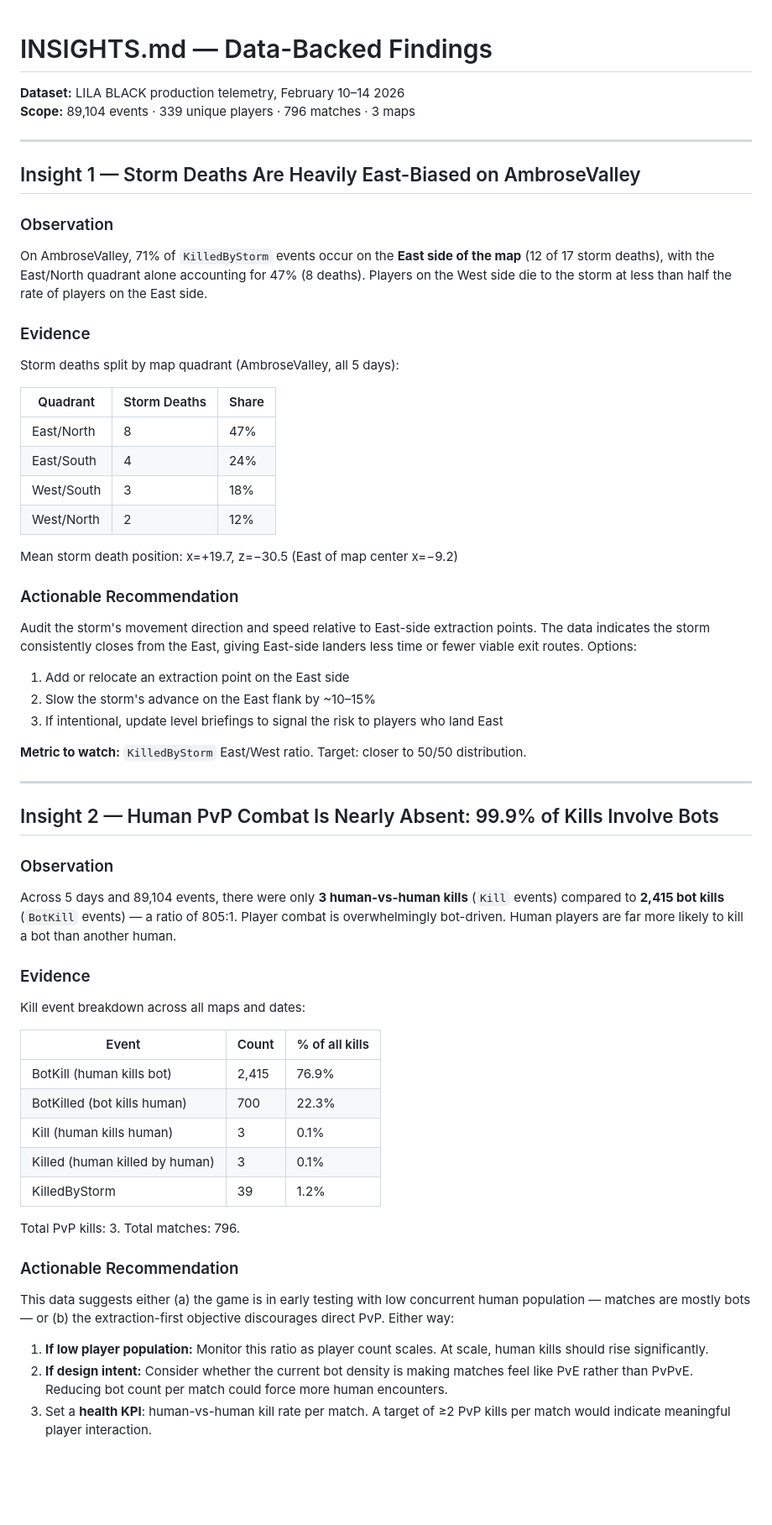
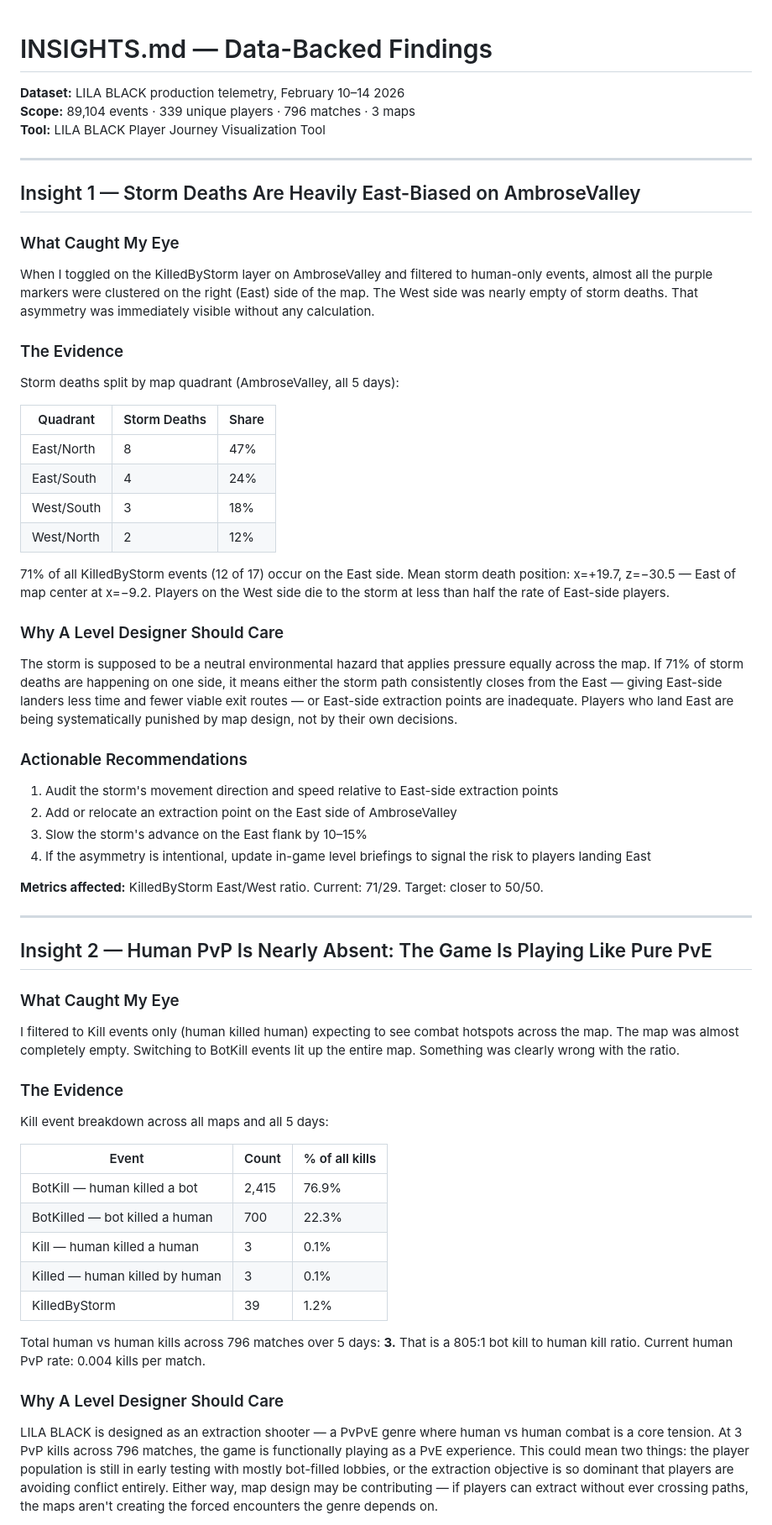
Before and after one commit to BhargavKalaskar/PJ_Viz, a Markdown page: INSIGHTS.md, the part around one of its changes. Shown at 84% size. GitHub-like rendering; blank space fills up the shorter version.

Commit message:
updated arch and insight files

```diff
--- a/INSIGHTS.md
+++ b/INSIGHTS.md
@@ -1,57 +1,61 @@
 # INSIGHTS.md — Data-Backed Findings
+
 **Dataset:** LILA BLACK production telemetry, February 10–14 2026
 **Scope:** 89,104 events · 339 unique players · 796 matches · 3 maps
+**Tool:** LILA BLACK Player Journey Visualization Tool
 
 ---
 
 ## Insight 1 — Storm Deaths Are Heavily East-Biased on AmbroseValley
 
-### Observation
-On AmbroseValley, 71% of `KilledByStorm` events occur on the **East side of the map** (12 of 17 storm deaths), with the East/North quadrant alone accounting for 47% (8 deaths). Players on the West side die to the storm at less than half the rate of players on the East side.
+### What Caught My Eye
+When I toggled on the KilledByStorm layer on AmbroseValley and filtered to human-only events, almost all the purple markers were clustered on the right (East) side of the map. The West side was nearly empty of storm deaths. That asymmetry was immediately visible without any calculation.
 
-### Evidence
+### The Evidence
 Storm deaths split by map quadrant (AmbroseValley, all 5 days):
 
 | Quadrant | Storm Deaths | Share |
-|----------|-------------|-------|
+|---|---|---|
 | East/North | 8 | 47% |
 | East/South | 4 | 24% |
 | West/South | 3 | 18% |
 | West/North | 2 | 12% |
 
-Mean storm death position: x=+19.7, z=−30.5 (East of map center x=−9.2)
+71% of all KilledByStorm events (12 of 17) occur on the East side. Mean storm death position: x=+19.7, z=−30.5 — East of map center at x=−9.2. Players on the West side die to the storm at less than half the rate of East-side players.
 
-### Actionable Recommendation
-Audit the storm's movement direction and speed relative to East-side extraction points. The data indicates the storm consistently closes from the East, giving East-side landers less time or fewer viable exit routes. Options:
-1. Add or relocate an extraction point on the East side
-2. Slow the storm's advance on the East flank by ~10–15%
-3. If intentional, update level briefings to signal the risk to players who land East
+### Why A Level Designer Should Care
+The storm is supposed to be a neutral environmental hazard that applies pressure equally across the map. If 71% of storm deaths are happening on one side, it means either the storm path consistently closes from the East — giving East-side landers less time and fewer viable exit routes — or East-side extraction points are inadequate. Players who land East are being systematically punished by map design, not by their own decisions.
 
-**Metric to watch:** `KilledByStorm` East/West ratio. Target: closer to 50/50 distribution.
+### Actionable Recommendations
+1. Audit the storm's movement direction and speed relative to East-side extraction points
+2. Add or relocate an extraction point on the East side of AmbroseValley
+3. Slow the storm's advance on the East flank by 10–15%
+4. If the asymmetry is intentional, update in-game level briefings to signal the risk to players landing East
+
+**Metrics affected:** KilledByStorm East/West ratio. Current: 71/29. Target: closer to 50/50.
 
 ---
 
-## Insight 2 — Human PvP Combat Is Nearly Absent: 99.9% of Kills Involve Bots
+## Insight 2 — Human PvP Is Nearly Absent: The Game Is Playing Like Pure PvE
 
-### Observation
-Across 5 days and 89,104 events, there were only **3 human-vs-human kills** (`Kill` events) compared to **2,415 bot kills** (`BotKill` events) — a ratio of 805:1. Player combat is overwhelmingly bot-driven. Human players are far more likely to kill a bot than another human.
+### What Caught My Eye
+I filtered to Kill events only (human killed human) expecting to see combat hotspots across the map. The map was almost completely empty. Switching to BotKill events lit up the entire map. Something was clearly wrong with the ratio.
 
-### Evidence
-Kill event breakdown across all maps and dates:
+### The Evidence
+Kill event breakdown across all maps and all 5 days:
 
 | Event | Count | % of all kills |
-|-------|-------|---------------|
-| BotKill (human kills bot) | 2,415 | 76.9% |
-| BotKilled (bot kills human) | 700 | 22.3% |
-| Kill (human kills human) | 3 | 0.1% |
-| Killed (human killed by human) | 3 | 0.1% |
+|---|---|---|
+| BotKill — human killed a bot | 2,415 | 76.9% |
+| BotKilled — bot killed a human | 700 | 22.3% |
+| Kill — human killed a human | 3 | 0.1% |
+| Killed — human killed by human | 3 | 0.1% |
 | KilledByStorm | 39 | 1.2% |
 
-Total PvP kills: 3. Total matches: 796.
+Total human vs human kills across 796 matches over 5 days: **3.**
+That is a 805:1 bot kill to human kill ratio.
+Current human PvP rate: 0.004 kills per match.
 
-### Actionable Recommendation
-This data suggests either (a) the game is in early testing with low concurrent human population — matches are mostly bots — or (b) the extraction-first objective discourages direct PvP. Either way:
-1. **If low player population:** Monitor this ratio as player count scales. At scale, human kills should rise significantly.
-2. **If design intent:** Consider whether the current bot density is making matches feel like PvE rather than PvPvE. Reducing bot count per match could force more human encounters.
-3. Set a **health KPI**: human-vs-human kill rate per match. A target of ≥2 PvP kills per match would indicate meaningful player interaction.
+### Why A Level Designer Should Care
+LILA BLACK is designed as an extraction shooter — a PvPvE genre where human vs human combat is a core tension. At 3 PvP kills across 796 matches, the game is functionally playing as a PvE experience. This could mean two things: the player population is still in early testing with mostly bot-filled lobbies, or the extraction objective is so dominant that players are avoiding conflict entirely. Either way, map design may be contributing — if players can extract without ever crossing paths, the maps aren't creating the forced encounters the genre depends on.
 
```
Also changed, not shown: other parts of INSIGHTS.md (+39 -19 lines), ARCHITECTURE.md (+91 -62 lines).
